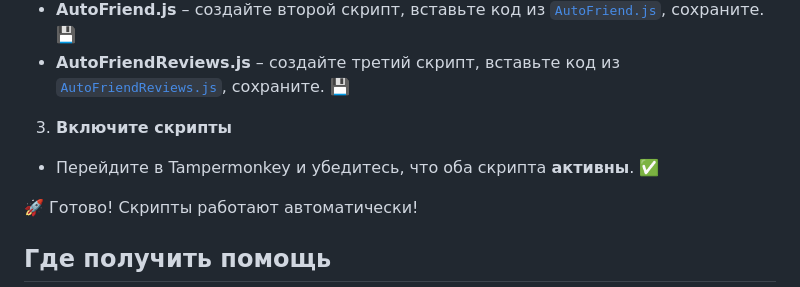
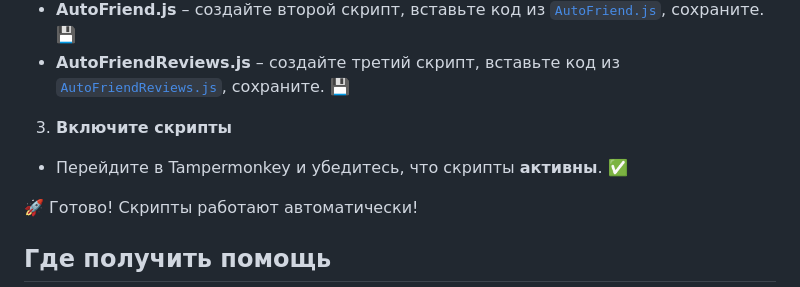
Before and after one commit to DevCicadaY/Libmatic, a Markdown page: README.md, the part around the change. Rendered like a GitHub page.

```diff
--- a/README.md
+++ b/README.md
@@ -35,7 +35,7 @@
  - **AutoFriend.js** – создайте второй скрипт, вставьте код из [`AutoFriend.js`](AutoFriend.js), сохраните. 💾
  - **AutoFriendReviews.js** – создайте третий скрипт, вставьте код из [`AutoFriendReviews.js`](AutoFriendReviews.js), сохраните. 💾
 3. **Включите скрипты**
- - Перейдите в Tampermonkey и убедитесь, что оба скрипта **активны**. ✅
+ - Перейдите в Tampermonkey и убедитесь, что скрипты **активны**. ✅
 
 🚀 Готово! Скрипты работают автоматически!
 
```
